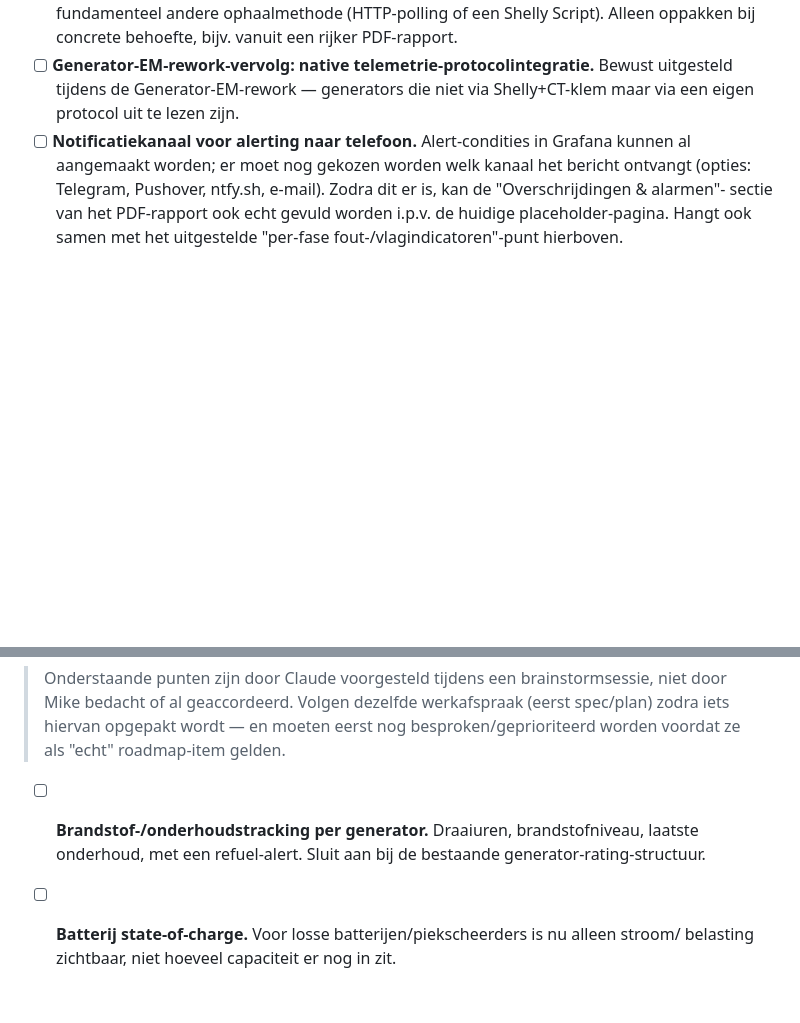
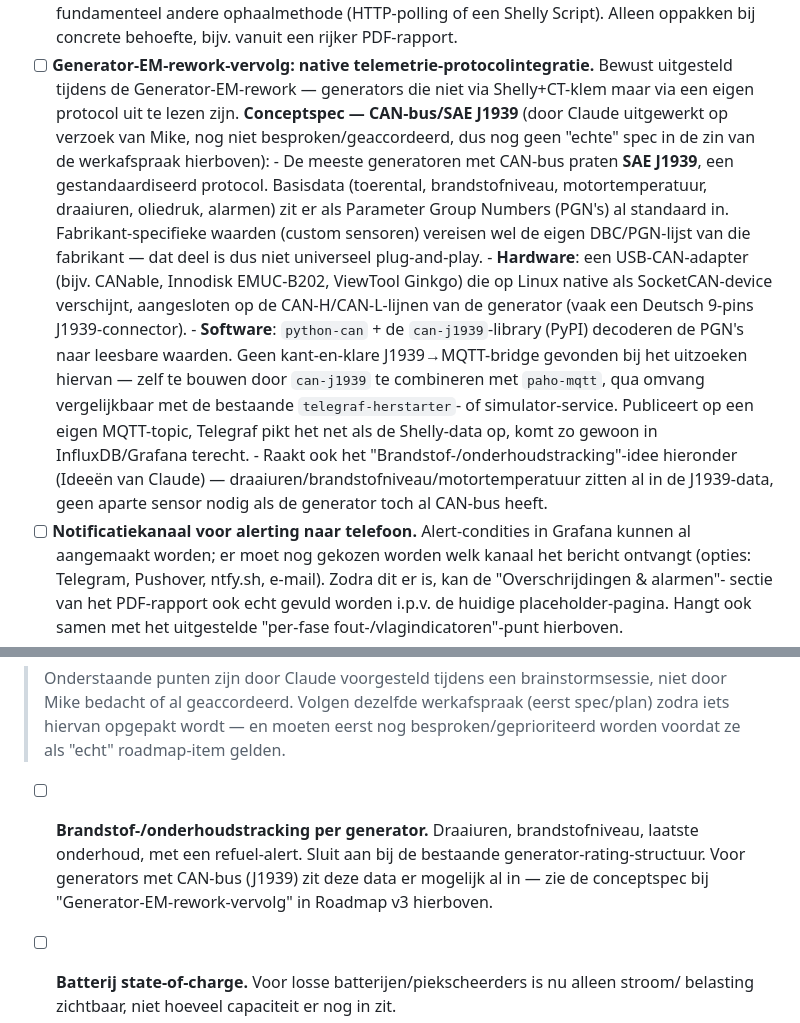
Before and after one commit to Tbizla/stroom-dashboard, a Markdown page: event_dashboard.md, 2 parts joined by grey strips. Drawn GitHub-style; blank space fills up the shorter version.

Commit message:
Add CAN-bus/J1939 concept spec for native telemetrie-protocolintegratie
Cross-link with the fuel/maintenance-tracking idea, since J1939 data
would already cover most of that for generators with a CAN bus.

```diff
--- a/event_dashboard.md
+++ b/event_dashboard.md
@@ -286,6 +286,25 @@ werkafspraak (eerst spec/plan, dan pas bouwen) zodra dat zover is.
 - [ ] **Generator-EM-rework-vervolg: native telemetrie-protocolintegratie.** Bewust uitgesteld
       tijdens de Generator-EM-rework — generators die niet via Shelly+CT-klem maar via een eigen
       protocol uit te lezen zijn.
+      **Conceptspec — CAN-bus/SAE J1939** (door Claude uitgewerkt op verzoek van Mike, nog niet
+      besproken/geaccordeerd, dus nog geen "echte" spec in de zin van de werkafspraak hierboven):
+      - De meeste generatoren met CAN-bus praten **SAE J1939**, een gestandaardiseerd protocol.
+        Basisdata (toerental, brandstofniveau, motortemperatuur, draaiuren, oliedruk, alarmen)
+        zit er als Parameter Group Numbers (PGN's) al standaard in. Fabrikant-specifieke waarden
+        (custom sensoren) vereisen wel de eigen DBC/PGN-lijst van die fabrikant — dat deel is dus
+        niet universeel plug-and-play.
+      - **Hardware**: een USB-CAN-adapter (bijv. CANable, Innodisk EMUC-B202, ViewTool Ginkgo)
+        die op Linux native als SocketCAN-device verschijnt, aangesloten op de CAN-H/CAN-L-lijnen
+        van de generator (vaak een Deutsch 9-pins J1939-connector).
+      - **Software**: `python-can` + de `can-j1939`-library (PyPI) decoderen de PGN's naar
+        leesbare waarden. Geen kant-en-klare J1939→MQTT-bridge gevonden bij het uitzoeken hiervan —
+        zelf te bouwen door `can-j1939` te combineren met `paho-mqtt`, qua omvang vergelijkbaar met
+        de bestaande `telegraf-herstarter`- of simulator-service. Publiceert op een eigen
+        MQTT-topic, Telegraf pikt het net als de Shelly-data op, komt zo gewoon in
+        InfluxDB/Grafana terecht.
+      - Raakt ook het "Brandstof-/onderhoudstracking"-idee hieronder (Ideeën van Claude) —
+        draaiuren/brandstofniveau/motortemperatuur zitten al in de J1939-data, geen aparte sensor
+        nodig als de generator toch al CAN-bus heeft.
 - [ ] **Notificatiekanaal voor alerting naar telefoon.** Alert-condities in Grafana kunnen al
       aangemaakt worden; er moet nog gekozen worden welk kanaal het bericht ontvangt (opties:
       Telegram, Pushover, ntfy.sh, e-mail). Zodra dit er is, kan de "Overschrijdingen & alarmen"-
@@ -324,7 +343,9 @@ werkafspraak (eerst spec/plan, dan pas bouwen) zodra dat zover is.
 > roadmap-item gelden.
 
 - [ ] **Brandstof-/onderhoudstracking per generator.** Draaiuren, brandstofniveau, laatste
-      onderhoud, met een refuel-alert. Sluit aan bij de bestaande generator-rating-structuur.
+      onderhoud, met een refuel-alert. Sluit aan bij de bestaande generator-rating-structuur. Voor
+      generators met CAN-bus (J1939) zit deze data er mogelijk al in — zie de conceptspec bij
+      "Generator-EM-rework-vervolg" in Roadmap v3 hierboven.
 - [ ] **Batterij state-of-charge.** Voor losse batterijen/piekscheerders is nu alleen stroom/
       belasting zichtbaar, niet hoeveel capaciteit er nog in zit.
 - [ ] **Voorspellende piekbelasting.** Op basis van historische data van vorige edities (zelfde
```
